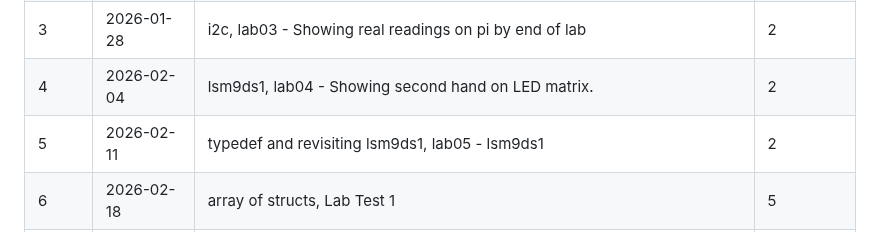
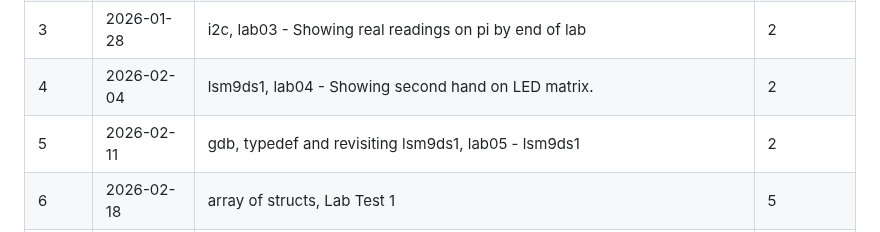
Before and after one commit to PrototypeZone/ceng153, a Markdown page: 153criticalpath2026jan-apr.md, the part around the change. GitHub-like rendering.

```diff
--- a/153criticalpath2026jan-apr.md
+++ b/153criticalpath2026jan-apr.md
@@ -10,7 +10,7 @@ Winter 2026 Class Schedule (Tentative)
 |2   |2026-01-21|Makefiles, lab02 - compass.c on mikelake showing simulated readings                                       |2                    |
 |3   |2026-01-28|i2c, lab03 - Showing real readings on pi by end of lab                                                    |2                    |
 |4   |2026-02-04|lsm9ds1, lab04 - Showing second hand on LED matrix.                                                       |2                    |
-|5   |2026-02-11|typedef and revisiting lsm9ds1, lab05 - lsm9ds1                                                           |2                    |
+|5   |2026-02-11|gdb, typedef and revisiting lsm9ds1, lab05 - lsm9ds1                                                      |2                    |
 |6   |2026-02-18|array of structs, Lab Test 1                                                                              |5                    |
 |7   |2026-02-25|Lab-review, Class-Midterm                                                                                 |25 Midterm           |
 |    |2026-03-04|*Reading Week, No Class Scheduled*                                                                        |                     |
```
